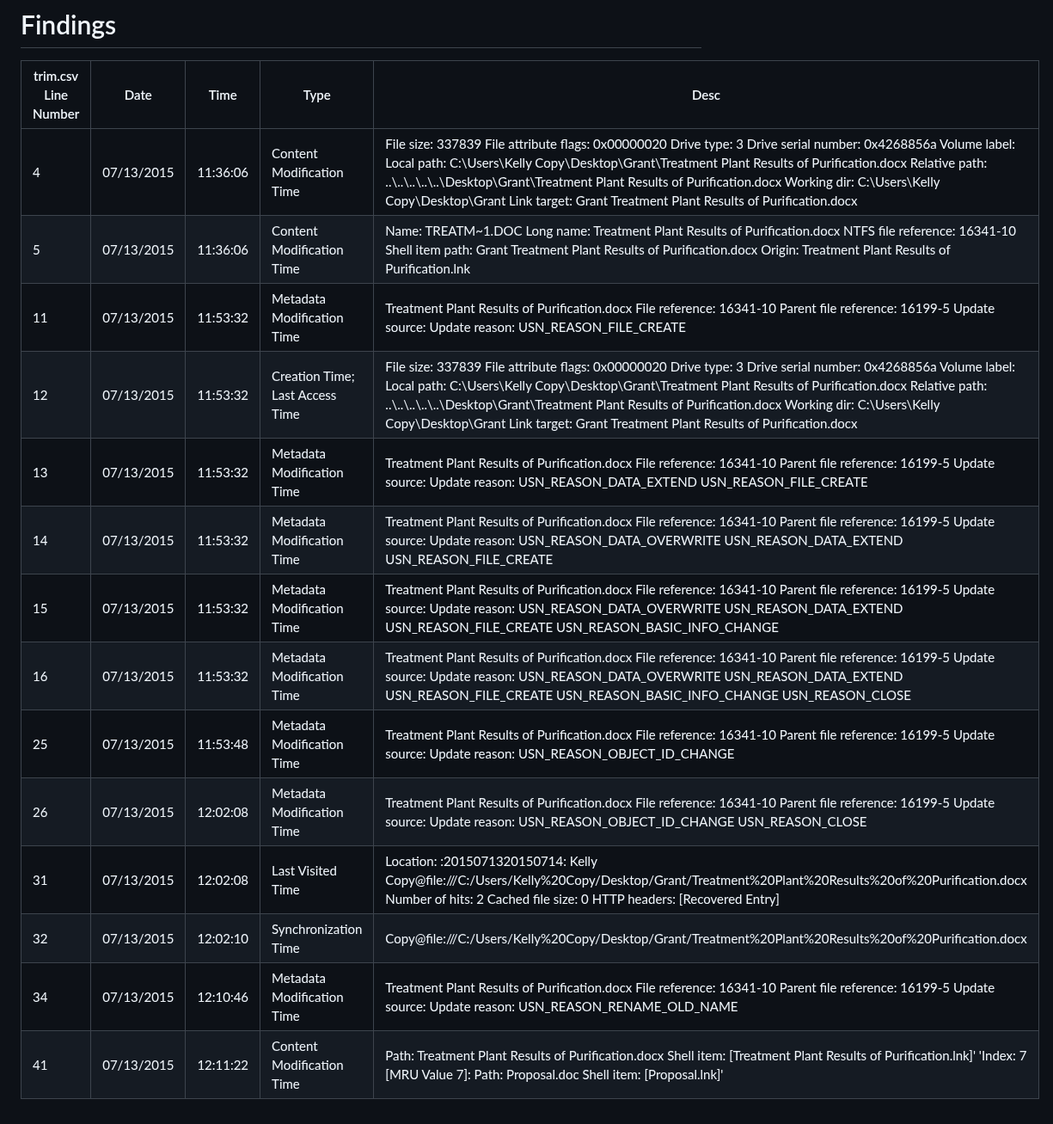
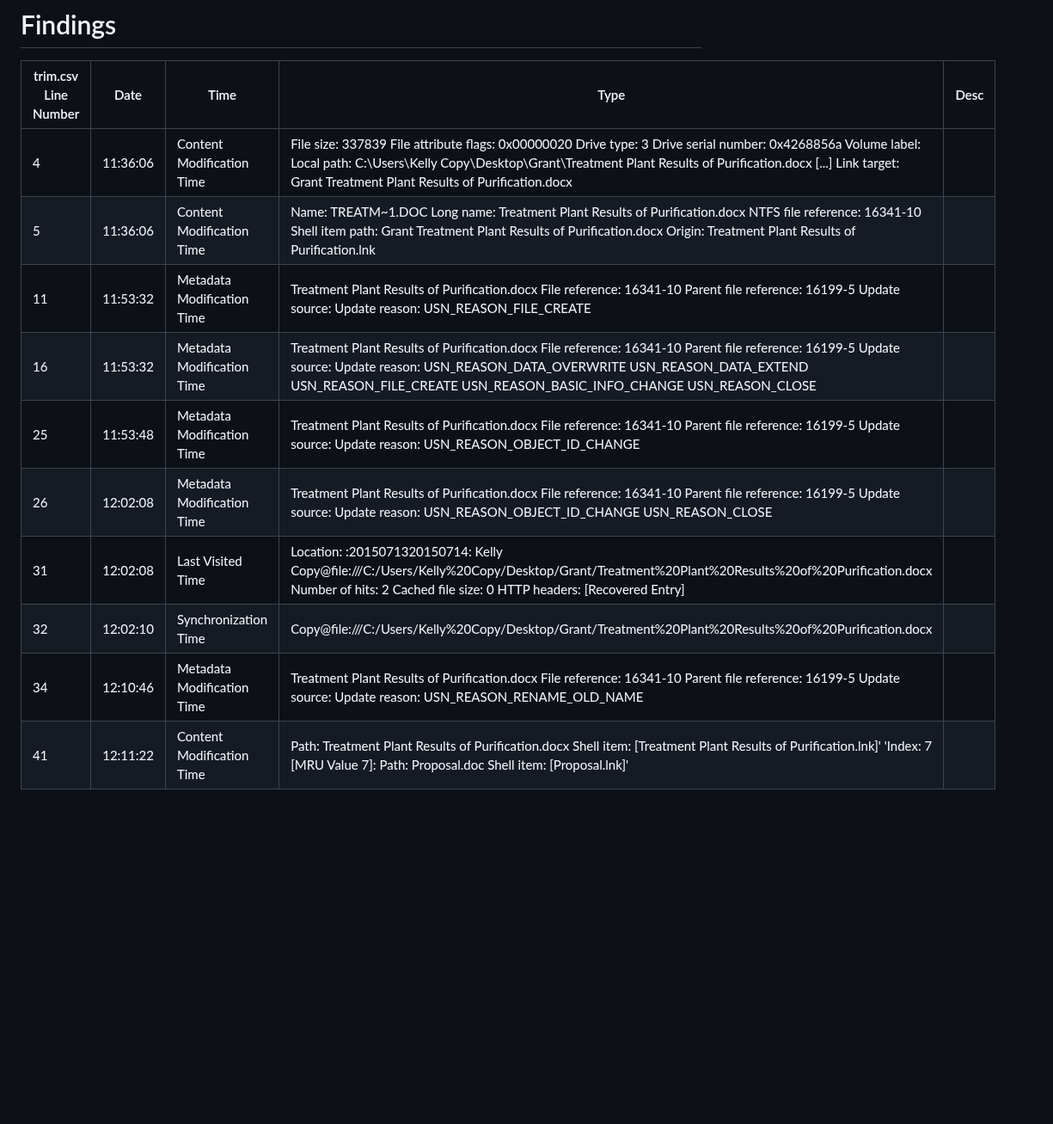
Before and after one commit to ashtonesawyer/forensics, a Markdown page: hw4/hw4_1.md, the part around the change. Shown at 86% size. GitHub-like rendering; blank space fills up the shorter version.

Commit message:
table again

```diff
--- a/hw4/hw4_1.md
+++ b/hw4/hw4_1.md
@@ -145,17 +145,13 @@ was preserved to aid readability.
 
 | trim.csv Line Number | Date | Time | Type | Desc |
 | -------------------- | ---- | ---- | ---- | ---- |
-| 4 | 07/13/2015 | 11:36:06 | Content Modification Time | File size: 337839 File attribute flags: 0x00000020 Drive type: 3 Drive serial number: 0x4268856a Volume label:  Local path: C:\\Users\\Kelly Copy\\Desktop\\Grant\\Treatment Plant Results of Purification.docx Relative path: ..\\..\\..\\..\\..\\Desktop\\Grant\\Treatment Plant Results of Purification.docx Working dir: C:\\Users\\Kelly Copy\\Desktop\\Grant Link target: Grant Treatment Plant Results of Purification.docx |
-| 5 | 07/13/2015 | 11:36:06 | Content Modification Time | Name: TREATM~1.DOC Long name: Treatment Plant Results of Purification.docx NTFS file reference: 16341-10 Shell item path: Grant Treatment Plant Results of Purification.docx Origin: Treatment Plant Results of Purification.lnk |
-| 11 | 07/13/2015 | 11:53:32 | Metadata Modification Time | Treatment Plant Results of Purification.docx File reference: 16341-10 Parent file reference: 16199-5 Update source:  Update reason: USN_REASON_FILE_CREATE |
-| 12 | 07/13/2015 | 11:53:32 | Creation Time; Last Access Time | File size: 337839 File attribute flags: 0x00000020 Drive type: 3 Drive serial number: 0x4268856a Volume label:  Local path: C:\\Users\\Kelly Copy\\Desktop\\Grant\\Treatment Plant Results of Purification.docx Relative path: ..\\..\\..\\..\\..\\Desktop\\Grant\\Treatment Plant Results of Purification.docx Working dir: C:\\Users\\Kelly Copy\\Desktop\\Grant Link target: Grant Treatment Plant Results of Purification.docx |
-| 13 | 07/13/2015 | 11:53:32 | Metadata Modification Time | Treatment Plant Results of Purification.docx File reference: 16341-10 Parent file reference: 16199-5 Update source:  Update reason: USN_REASON_DATA_EXTEND  USN_REASON_FILE_CREATE |
-| 14 | 07/13/2015 | 11:53:32 | Metadata Modification Time | Treatment Plant Results of Purification.docx File reference: 16341-10 Parent file reference: 16199-5 Update source:  Update reason: USN_REASON_DATA_OVERWRITE  USN_REASON_DATA_EXTEND  USN_REASON_FILE_CREATE |
-| 15 | 07/13/2015 | 11:53:32 | Metadata Modification Time | Treatment Plant Results of Purification.docx File reference: 16341-10 Parent file reference: 16199-5 Update source:  Update reason: USN_REASON_DATA_OVERWRITE  USN_REASON_DATA_EXTEND  USN_REASON_FILE_CREATE  USN_REASON_BASIC_INFO_CHANGE |
-| 16 | 07/13/2015 | 11:53:32 | Metadata Modification Time | Treatment Plant Results of Purification.docx File reference: 16341-10 Parent file reference: 16199-5 Update source:  Update reason: USN_REASON_DATA_OVERWRITE  USN_REASON_DATA_EXTEND  USN_REASON_FILE_CREATE  USN_REASON_BASIC_INFO_CHANGE  USN_REASON_CLOSE |
-| 25 | 07/13/2015 | 11:53:48 | Metadata Modification Time | Treatment Plant Results of Purification.docx File reference: 16341-10 Parent file reference: 16199-5 Update source:  Update reason: USN_REASON_OBJECT_ID_CHANGE |
-| 26 | 07/13/2015 | 12:02:08 | Metadata Modification Time | Treatment Plant Results of Purification.docx File reference: 16341-10 Parent file reference: 16199-5 Update source:  Update reason: USN_REASON_OBJECT_ID_CHANGE  USN_REASON_CLOSE |
-| 31 | 07/13/2015 | 12:02:08 | Last Visited Time | Location: :2015071320150714: Kelly Copy@file:///C:/Users/Kelly%20Copy/Desktop/Grant/Treatment%20Plant%20Results%20of%20Purification.docx Number of hits: 2 Cached file size: 0 HTTP headers:  [Recovered Entry] |
-| 32 | 07/13/2015 | 12:02:10 | Synchronization Time | Copy@file:///C:/Users/Kelly%20Copy/Desktop/Grant/Treatment%20Plant%20Results%20of%20Purification.docx |
-| 34 | 07/13/2015 | 12:10:46 | Metadata Modification Time | Treatment Plant Results of Purification.docx File reference: 16341-10 Parent file reference: 16199-5 Update source:  Update reason: USN_REASON_RENAME_OLD_NAME |
-| 41 | 07/13/2015 | 12:11:22 | Content Modification Time |  Path: Treatment Plant Results of Purification.docx  Shell item: [Treatment Plant Results of Purification.lnk]'  'Index: 7 [MRU Value 7]: Path: Proposal.doc  Shell item: [Proposal.lnk]' |
+| 4 | 11:36:06 | Content Modification Time | File size: 337839 File attribute flags: 0x00000020 Drive type: 3 Drive serial number: 0x4268856a Volume label:  Local path: C:\\Users\\Kelly Copy\\Desktop\\Grant\\Treatment Plant Results of Purification.docx [...] Link target: Grant Treatment Plant Results of Purification.docx |
+| 5 | 11:36:06 | Content Modification Time | Name: TREATM~1.DOC Long name: Treatment Plant Results of Purification.docx NTFS file reference: 16341-10 Shell item path: Grant Treatment Plant Results of Purification.docx Origin: Treatment Plant Results of Purification.lnk |
+| 11 | 11:53:32 | Metadata Modification Time | Treatment Plant Results of Purification.docx File reference: 16341-10 Parent file reference: 16199-5 Update source:  Update reason: USN_REASON_FILE_CREATE |
+| 16 | 11:53:32 | Metadata Modification Time | Treatment Plant Results of Purification.docx File reference: 16341-10 Parent file reference: 16199-5 Update source:  Update reason: USN_REASON_DATA_OVERWRITE  USN_REASON_DATA_EXTEND  USN_REASON_FILE_CREATE  USN_REASON_BASIC_INFO_CHANGE  USN_REASON_CLOSE |
+| 25 | 11:53:48 | Metadata Modification Time | Treatment Plant Results of Purification.docx File reference: 16341-10 Parent file reference: 16199-5 Update source:  Update reason: USN_REASON_OBJECT_ID_CHANGE |
+| 26 | 12:02:08 | Metadata Modification Time | Treatment Plant Results of Purification.docx File reference: 16341-10 Parent file reference: 16199-5 Update source:  Update reason: USN_REASON_OBJECT_ID_CHANGE  USN_REASON_CLOSE |
+| 31 | 12:02:08 | Last Visited Time | Location: :2015071320150714: Kelly Copy@file:///C:/Users/Kelly%20Copy/Desktop/Grant/Treatment%20Plant%20Results%20of%20Purification.docx Number of hits: 2 Cached file size: 0 HTTP headers:  [Recovered Entry] |
+| 32 | 12:02:10 | Synchronization Time | Copy@file:///C:/Users/Kelly%20Copy/Desktop/Grant/Treatment%20Plant%20Results%20of%20Purification.docx |
+| 34 | 12:10:46 | Metadata Modification Time | Treatment Plant Results of Purification.docx File reference: 16341-10 Parent file reference: 16199-5 Update source:  Update reason: USN_REASON_RENAME_OLD_NAME |
+| 41 | 12:11:22 | Content Modification Time |  Path: Treatment Plant Results of Purification.docx  Shell item: [Treatment Plant Results of Purification.lnk]'  'Index: 7 [MRU Value 7]: Path: Proposal.doc  Shell item: [Proposal.lnk]' |
```
